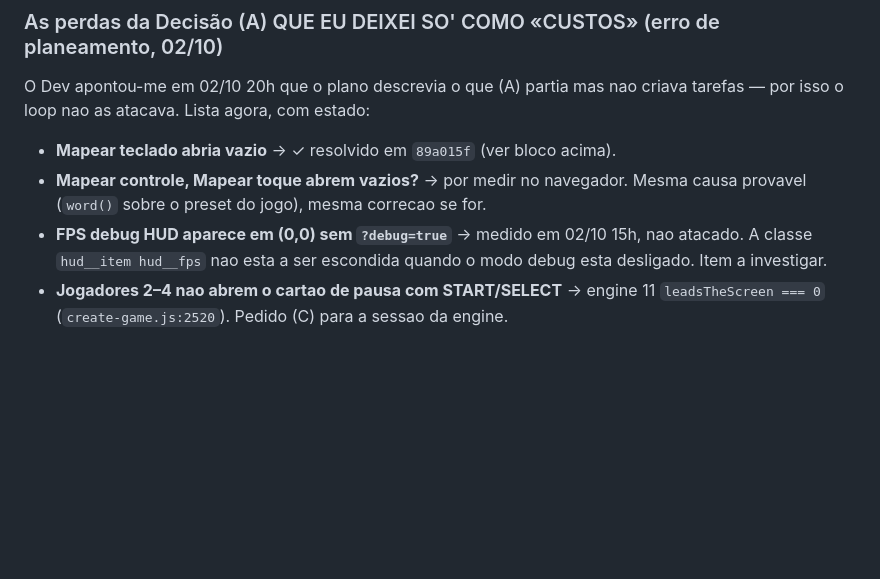
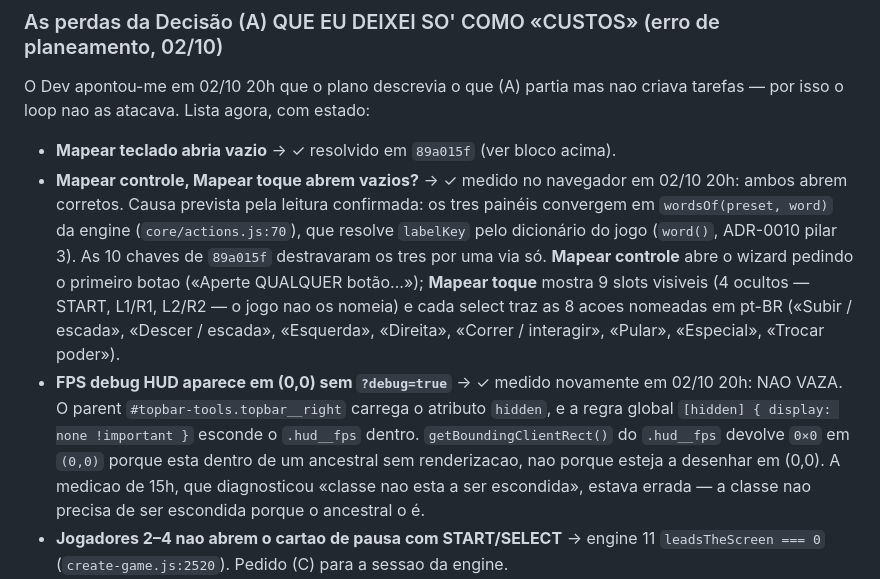
Before and after one commit to the-inclusionist/game-platformer, a Markdown page: .claude/plans/estude-o-pacote-da-cosmic-peach.md, the part around the change. Rendered like a GitHub page; blank space fills up the shorter version.

Commit message:
docs(plan): Mapear controle/toque confirmed working, FPS HUD leak not reproduced
Measured in the browser at 02/10, 20h:

- Mapear controle (`#padwiz`) opens correctly, waiting for first pad press.
- Mapear toque (`#touchcfg`) shows 9 visible slots, each with an 8-option
  select naming the game's actions in pt-BR.
- Both panels work because they go through `wordsOf(preset, word)` in the
  engine, the same path keyboard mapping uses. The 10 i18n keys added in
  89a015f cover all three panels through one gate.
- FPS HUD does NOT leak at (0,0): the parent `#topbar-tools` carries the
  `hidden` attribute, hiding its contents via `[hidden] { display: none }`.
  The 02/10 15h diagnosis — «class is not being hidden when debug is off»
  — was wrong; the ancestor hides it, not the class itself.

Co-Authored-By: Claude Opus 4.7 <noreply@anthropic.com>

```diff
--- a/.claude/plans/estude-o-pacote-da-cosmic-peach.md
+++ b/.claude/plans/estude-o-pacote-da-cosmic-peach.md
@@ -275,10 +275,19 @@ este bloco deve passar a listar «cada ocorrencia encontrada» como item cumprid
 O Dev apontou-me em 02/10 20h que o plano descrevia o que (A) partia mas nao criava tarefas — por isso o
 loop nao as atacava. Lista agora, com estado:
 - **Mapear teclado abria vazio** → ✓ resolvido em `89a015f` (ver bloco acima).
-- **Mapear controle, Mapear toque abrem vazios?** → por medir no navegador. Mesma causa provavel (`word()`
-  sobre o preset do jogo), mesma correcao se for.
-- **FPS debug HUD aparece em (0,0) sem `?debug=true`** → medido em 02/10 15h, nao atacado. A classe
-  `hud__item hud__fps` nao esta a ser escondida quando o modo debug esta desligado. Item a investigar.
+- **Mapear controle, Mapear toque abrem vazios?** → ✓ medido no navegador em 02/10 20h: ambos abrem corretos.
+  Causa prevista pela leitura confirmada: os tres painéis convergem em `wordsOf(preset, word)` da engine
+  (`core/actions.js:70`), que resolve `labelKey` pelo dicionário do jogo (`word()`, ADR-0010 pilar 3). As 10
+  chaves de `89a015f` destravaram os tres por uma via só. **Mapear controle** abre o wizard pedindo o primeiro
+  botao («Aperte QUALQUER botão...»); **Mapear toque** mostra 9 slots visiveis (4 ocultos — START, L1/R1,
+  L2/R2 — o jogo nao os nomeia) e cada select traz as 8 acoes nomeadas em pt-BR («Subir / escada», «Descer /
+  escada», «Esquerda», «Direita», «Correr / interagir», «Pular», «Especial», «Trocar poder»).
+- **FPS debug HUD aparece em (0,0) sem `?debug=true`** → ✓ medido novamente em 02/10 20h: NAO VAZA. O
+  parent `#topbar-tools.topbar__right` carrega o atributo `hidden`, e a regra global `[hidden] { display:
+  none !important }` esconde o `.hud__fps` dentro. `getBoundingClientRect()` do `.hud__fps` devolve `0×0` em
+  `(0,0)` porque esta dentro de um ancestral sem renderizacao, nao porque esteja a desenhar em (0,0). A
+  medicao de 15h, que diagnosticou «classe nao esta a ser escondida», estava errada — a classe nao precisa
+  de ser escondida porque o ancestral o é.
 - **Jogadores 2–4 nao abrem o cartao de pausa com START/SELECT** → engine 11 `leadsTheScreen === 0`
   (`create-game.js:2520`). Pedido (C) para a sessao da engine.
 - **Painel visual nao oferece as cores por papel do alto contraste** → `offer: { roles: false }`
```
